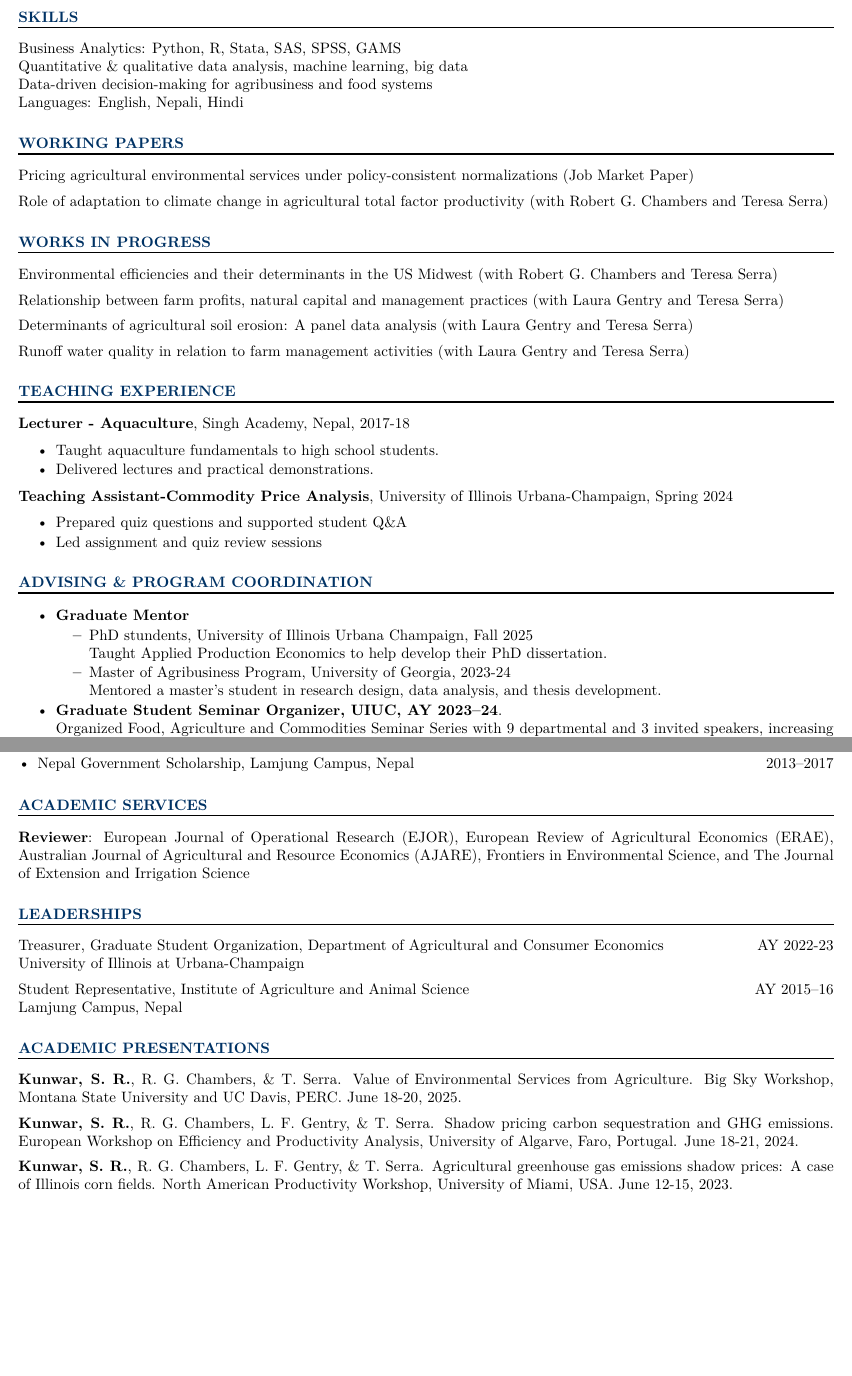
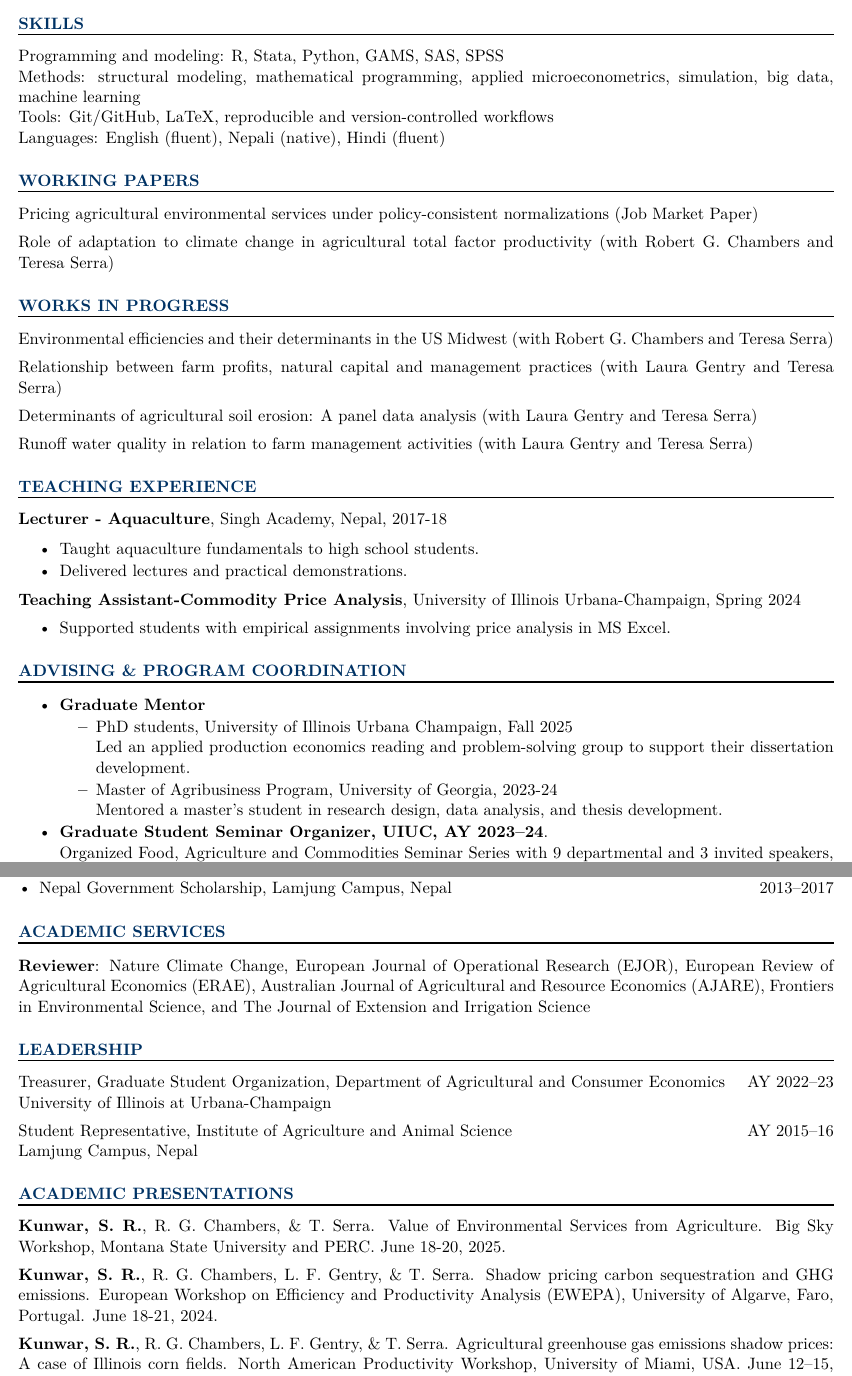
Before and after one commit to sauravrajkunwar/sauravrajkunwar.github.io, a LaTeX CV (documents/resume/saurav_resume.tex, which reads documents/resume/academic_presentations.tex, documents/resume/academic_services.tex, documents/resume/leaderships.tex): two parts of pages 2 and 3 of 3 before the commit and two parts of pages 2 and 3 of 4 after it, joined at a grey line, cut so that both start at the same text, the shorter picture padded with empty space. Compiled offline with pdfLaTeX.

Commit message:
modified resume

```diff
--- a/documents/resume/academic_presentations.tex
+++ b/documents/resume/academic_presentations.tex
@@ -1,9 +1,9 @@
 \sectiontitle{Academic Presentations}
-\textbf{Kunwar, S. R.}, R. G. Chambers, \& T. Serra. Value of Environmental Services from Agriculture. Big Sky Workshop, Montana State University and UC Davis, PERC. June 18-20, 2025.
+\textbf{Kunwar, S. R.}, R. G. Chambers, \& T. Serra. Value of Environmental Services from Agriculture. Big Sky Workshop, Montana State University and PERC. June 18-20, 2025.
 
-\textbf{Kunwar, S. R.}, R. G. Chambers, L. F. Gentry, \& T. Serra. Shadow pricing carbon sequestration and GHG emissions. European Workshop on Efficiency and Productivity Analysis, University of Algarve, Faro, Portugal. June 18-21, 2024.
+\textbf{Kunwar, S. R.}, R. G. Chambers, L. F. Gentry, \& T. Serra. Shadow pricing carbon sequestration and GHG emissions. European Workshop on Efficiency and Productivity Analysis (EWEPA), University of Algarve, Faro, Portugal. June 18-21, 2024.
 
-\textbf{Kunwar, S. R.}, R. G. Chambers, L. F. Gentry, \& T. Serra. Agricultural greenhouse gas emissions shadow prices: A case of Illinois corn fields. North American Productivity Workshop, University of Miami, USA. June 12-15, 2023.
+\textbf{Kunwar, S. R.}, R. G. Chambers, L. F. Gentry, \& T. Serra. Agricultural greenhouse gas emissions shadow prices: A case of Illinois corn fields. North American Productivity Workshop, University of Miami, USA. June 12--15, 2023.
 
 \textbf{Kunwar, S. R.}, R. G. Chambers, L. F. Gentry, \& T. Serra. Shadow prices of agricultural greenhouse gas emissions in Illinois. Commercial Agricultural Seminar, Department of Agricultural and Consumer Economics, University of Illinois at Urbana-Champaign, USA. October 19, 2022.
 
--- a/documents/resume/academic_services.tex
+++ b/documents/resume/academic_services.tex
@@ -1,3 +1,3 @@
 \sectiontitle{Academic Services}
 
-\textbf{Reviewer}: European Journal of Operational Research (EJOR), European Review of Agricultural Economics (ERAE), Australian Journal of Agricultural and Resource Economics (AJARE), Frontiers in Environmental Science, and The Journal of Extension and Irrigation Science
+\textbf{Reviewer}: Nature Climate Change, European Journal of Operational Research (EJOR), European Review of Agricultural Economics (ERAE), Australian Journal of Agricultural and Resource Economics (AJARE), Frontiers in Environmental Science, and The Journal of Extension and Irrigation Science
--- a/documents/resume/leaderships.tex
+++ b/documents/resume/leaderships.tex
@@ -1,6 +1,6 @@
-\sectiontitle{Leaderships}
+\sectiontitle{Leadership}
 
-Treasurer, Graduate Student Organization, Department of Agricultural and Consumer Economics \hfill AY 2022-23\\
+Treasurer, Graduate Student Organization, Department of Agricultural and Consumer Economics \hfill AY 2022--23\\
 University of Illinois at Urbana-Champaign
 
 Student Representative, Institute of Agriculture and Animal Science \hfill AY 2015--16\\
--- a/documents/resume/mentoring.tex
+++ b/documents/resume/mentoring.tex
@@ -3,8 +3,8 @@
 \begin{itemize}
     \item \textbf{Graduate Mentor}
 \begin{itemize}
-\item PhD stundents, University of Illinois Urbana Champaign, Fall 2025 \\
-Taught Applied Production Economics to help develop their PhD dissertation.
+\item PhD students, University of Illinois Urbana Champaign, Fall 2025 \\
+Led an applied production economics reading and problem-solving group to support their dissertation development.
 \item Master of Agribusiness Program, University of Georgia, 2023-24 \\
     Mentored a master’s student in research design, data analysis, and thesis development.
 \end{itemize}
--- a/documents/resume/saurav_resume.tex
+++ b/documents/resume/saurav_resume.tex
@@ -1,4 +1,4 @@
-\documentclass[letterpaper,10pt]{article}
+\documentclass[letterpaper,11pt]{article}
 \usepackage{lmodern}
 \usepackage{enumitem}
 \setlist[itemize,enumerate]{noitemsep, topsep=0pt, parsep=1pt, partopsep=1pt}
--- a/documents/resume/skills.tex
+++ b/documents/resume/skills.tex
@@ -1,5 +1,5 @@
 \sectiontitle{Skills}
-Business Analytics: Python, R, Stata, SAS, SPSS, GAMS \\
-Quantitative \& qualitative data analysis, machine learning, big data \\
-Data-driven decision-making for agribusiness and food systems \\
-Languages: English, Nepali, Hindi
+Programming and modeling: R, Stata, Python, GAMS, SAS, SPSS\\
+Methods: structural modeling, mathematical programming, applied microeconometrics, simulation, big data, machine learning\\
+Tools: Git/GitHub, LaTeX, reproducible and version-controlled workflows\\
+Languages: English (fluent), Nepali (native), Hindi (fluent)
--- a/documents/resume/teaching_experience.tex
+++ b/documents/resume/teaching_experience.tex
@@ -7,6 +7,5 @@
 \end{itemize}
 \textbf{Teaching Assistant-Commodity Price Analysis}, University of Illinois Urbana-Champaign,  Spring 2024
 \begin{itemize}
-    \item Prepared quiz questions and supported student Q\&A
-    \item Led assignment and quiz review sessions
+    \item Supported students with empirical assignments involving price analysis in MS Excel.
 \end{itemize}
```
Also changed, not shown: documents/resume/academic_positions.tex (+1 -1 lines), documents/resume/awards_fellowships.tex (+1 -1 lines), documents/resume/education.tex (+1 -1 lines), documents/resume/saurav_resume.pdf (added), documents/saurav_resume.pdf (deleted), documents/resume/saurav_resume.tex (2 more changed lines), 2 other files.
